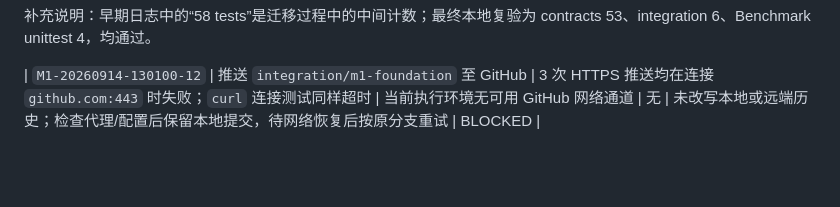
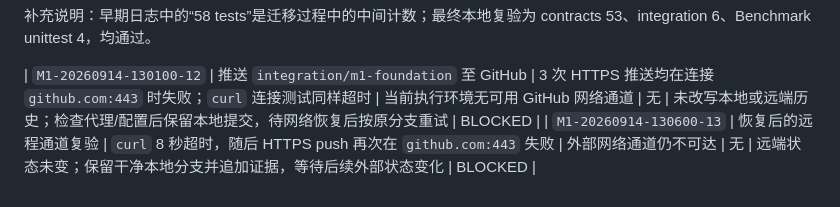
Before and after one commit to H2Rhan/campus-action-os, a Markdown page: docs/audit/m1-foundation-failure-ledger.md, the part around the change. Rendered like a GitHub page; blank space fills up the shorter version.

```diff
--- a/docs/audit/m1-foundation-failure-ledger.md
+++ b/docs/audit/m1-foundation-failure-ledger.md
@@ -15,3 +15,4 @@
 补充说明：早期日志中的“58 tests”是迁移过程中的中间计数；最终本地复验为 contracts 53、integration 6、Benchmark unittest 4，均通过。
 
 | `M1-20260914-130100-12` | 推送 `integration/m1-foundation` 至 GitHub | 3 次 HTTPS 推送均在连接 `github.com:443` 时失败；`curl` 连接测试同样超时 | 当前执行环境无可用 GitHub 网络通道 | 无 | 未改写本地或远端历史；检查代理/配置后保留本地提交，待网络恢复后按原分支重试 | BLOCKED |
+| `M1-20260914-130600-13` | 恢复后的远程通道复验 | `curl` 8 秒超时，随后 HTTPS push 再次在 `github.com:443` 失败 | 外部网络通道仍不可达 | 无 | 远端状态未变；保留干净本地分支并追加证据，等待后续外部状态变化 | BLOCKED |
```
Also changed, not shown: docs/audit/m1-foundation-execution-log.md (+6 -0 lines).
